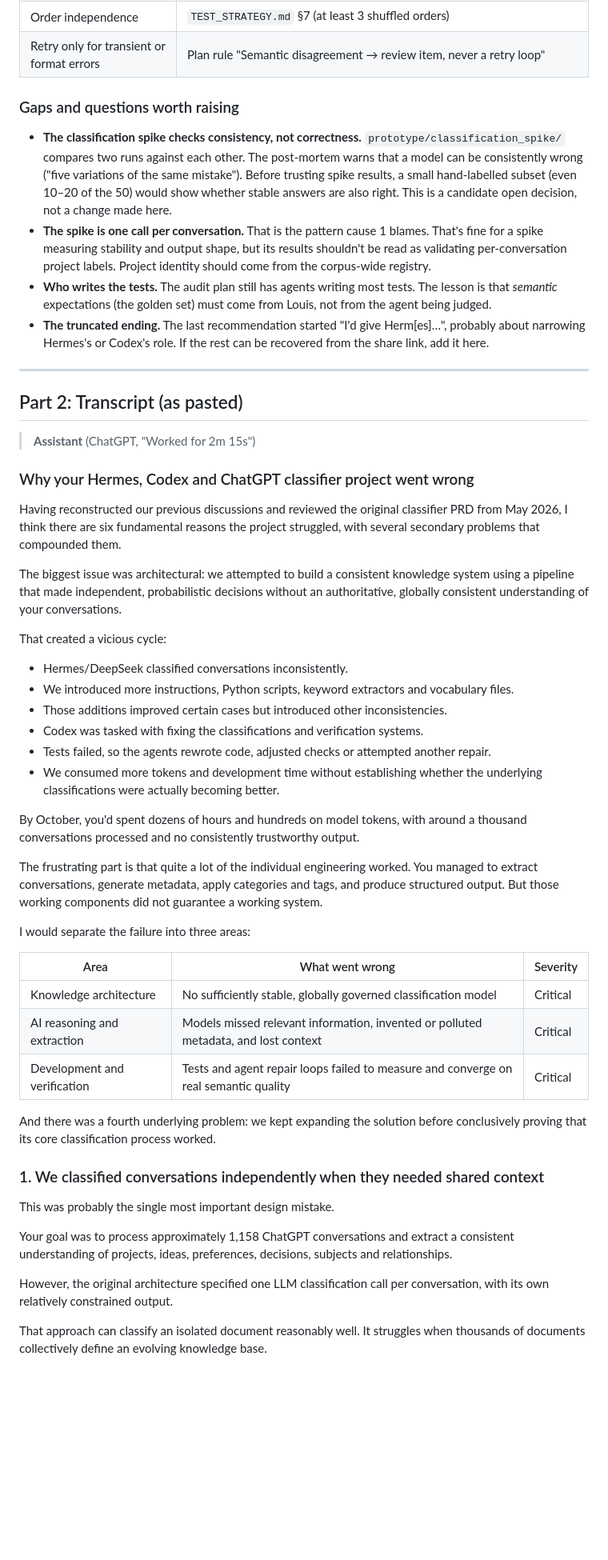
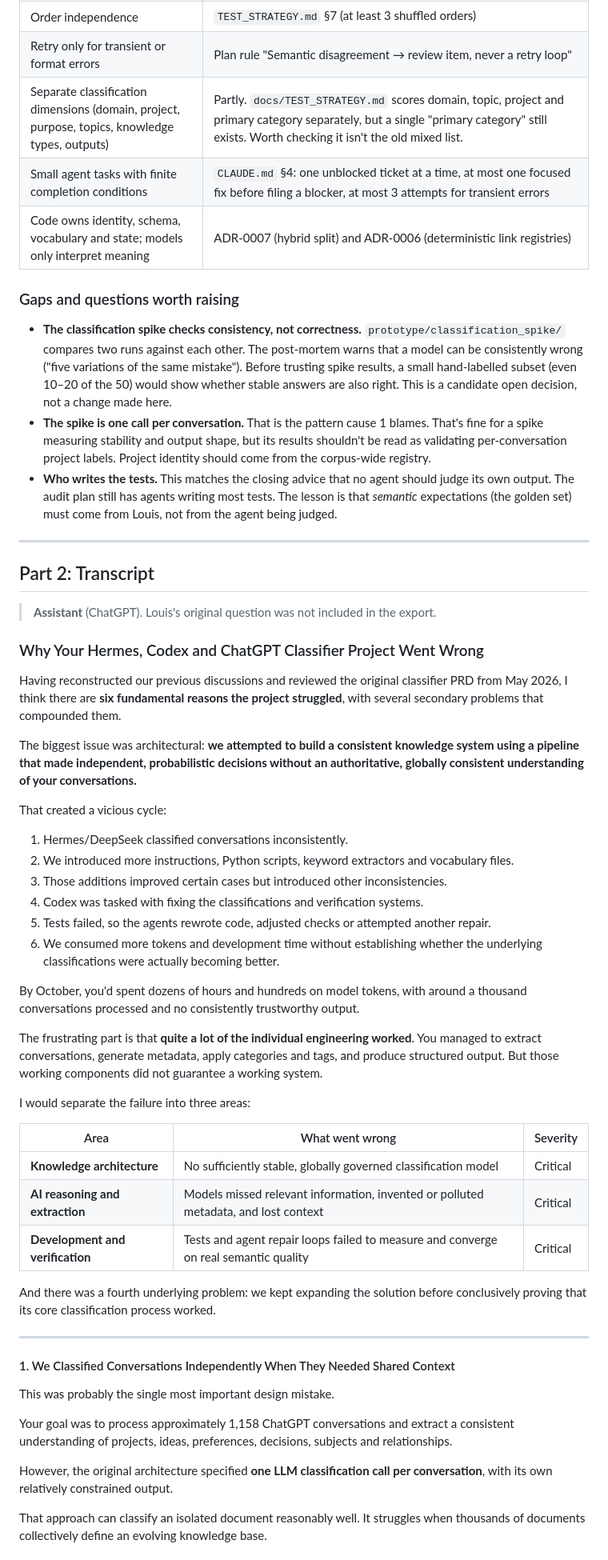
Before and after one commit to louishughes/claude-chatgpt-classifier, a Markdown page: docs/reference/2026-10-27-why-the-classifier-failed.md, the part around one of its changes. Shown at 80% size. GitHub-like rendering; blank space fills up the shorter version.

```diff
--- a/docs/reference/2026-10-27-why-the-classifier-failed.md
+++ b/docs/reference/2026-10-27-why-the-classifier-failed.md
@@ -53,56 +62,60 @@ Most of these lessons are already written into the audited specification on the
 | Precision and recall, not tag counts | `TEST_STRATEGY.md` classification and extraction metrics |
 | Order independence | `TEST_STRATEGY.md` §7 (at least 3 shuffled orders) |
 | Retry only for transient or format errors | Plan rule "Semantic disagreement → review item, never a retry loop" |
+| Separate classification dimensions (domain, project, purpose, topics, knowledge types, outputs) | Partly. `docs/TEST_STRATEGY.md` scores domain, topic, project and primary category separately, but a single "primary category" still exists. Worth checking it isn't the old mixed list. |
+| Small agent tasks with finite completion conditions | `CLAUDE.md` §4: one unblocked ticket at a time, at most one focused fix before filing a blocker, at most 3 attempts for transient errors |
+| Code owns identity, schema, vocabulary and state; models only interpret meaning | ADR-0007 (hybrid split) and ADR-0006 (deterministic link registries) |
 
 ### Gaps and questions worth raising
 
 - **The classification spike checks consistency, not correctness.** `prototype/classification_spike/` compares two runs against each other. The post-mortem warns that a model can be consistently wrong ("five variations of the same mistake"). Before trusting spike results, a small hand-labelled subset (even 10–20 of the 50) would show whether stable answers are also right. This is a candidate open decision, not a change made here.
 - **The spike is one call per conversation.** That is the pattern cause 1 blames. That's fine for a spike measuring stability and output shape, but its results shouldn't be read as validating per-conversation project labels. Project identity should come from the corpus-wide registry.
-- **Who writes the tests.** The audit plan still has agents writing most tests. The lesson is that *semantic* expectations (the golden set) must come from Louis, not from the agent being judged.
-- **The truncated ending.** The last recommendation started "I'd give Herm[es]…", probably about narrowing Hermes's or Codex's role. If the rest can be recovered from the share link, add it here.
+- **Who writes the tests.** This matches the closing advice that no agent should judge its own output. The audit plan still has agents writing most tests. The lesson is that *semantic* expectations (the golden set) must come from Louis, not from the agent being judged.
 
 ---
 
-## Part 2: Transcript (as pasted)
+## Part 2: Transcript
 
-> **Assistant** (ChatGPT, "Worked for 2m 15s")
+> **Assistant** (ChatGPT). Louis's original question was not included in the export.
 
-### Why your Hermes, Codex and ChatGPT classifier project went wrong
+### Why Your Hermes, Codex and ChatGPT Classifier Project Went Wrong
 
-Having reconstructed our previous discussions and reviewed the original classifier PRD from May 2026, I think there are six fundamental reasons the project struggled, with several secondary problems that compounded them.
+Having reconstructed our previous discussions and reviewed the original classifier PRD from May 2026, I think there are **six fundamental reasons the project struggled**, with several secondary problems that compounded them.
 
-The biggest issue was architectural: we attempted to build a consistent knowledge system using a pipeline that made independent, probabilistic decisions without an authoritative, globally consistent understanding of your conversations.
+The biggest issue was architectural: **we attempted to build a consistent knowledge system using a pipeline that made independent, probabilistic decisions without an authoritative, globally consistent understanding of your conversations.**
 
 That created a vicious cycle:
 
-* Hermes/DeepSeek classified conversations inconsistently.
-* We introduced more instructions, Python scripts, keyword extractors and vocabulary files.
-* Those additions improved certain cases but introduced other inconsistencies.
-* Codex was tasked with fixing the classifications and verification systems.
-* Tests failed, so the agents rewrote code, adjusted checks or attempted another repair.
-* We consumed more tokens and development time without establishing whether the underlying classifications were actually becoming better.
+1. Hermes/DeepSeek classified conversations inconsistently.
+2. We introduced more instructions, Python scripts, keyword extractors and vocabulary files.
+3. Those additions improved certain cases but introduced other inconsistencies.
+4. Codex was tasked with fixing the classifications and verification systems.
+5. Tests failed, so the agents rewrote code, adjusted checks or attempted another repair.
+6. We consumed more tokens and development time without establishing whether the underlying classifications were actually becoming better.
 
 By October, you'd spent dozens of hours and hundreds on model tokens, with around a thousand conversations processed and no consistently trustworthy output.
 
-The frustrating part is that quite a lot of the individual engineering worked. You managed to extract conversations, generate metadata, apply categories and tags, and produce structured output. But those working components did not guarantee a working system.
+The frustrating part is that **quite a lot of the individual engineering worked**. You managed to extract conversations, generate metadata, apply categories and tags, and produce structured output. But those working components did not guarantee a working system.
 
 I would separate the failure into three areas:
 
 | Area | What went wrong | Severity |
-| --- | --- | --- |
-| Knowledge architecture | No sufficiently stable, globally governed classification model | Critical |
-| AI reasoning and extraction | Models missed relevant information, invented or polluted metadata, and lost context | Critical |
-| Development and verification | Tests and agent repair loops failed to measure and converge on real semantic quality | Critical |
+|---|---|---|
+| **Knowledge architecture** | No sufficiently stable, globally governed classification model | Critical |
+| **AI reasoning and extraction** | Models missed relevant information, invented or polluted metadata, and lost context | Critical |
+| **Development and verification** | Tests and agent repair loops failed to measure and converge on real semantic quality | Critical |
 
 And there was a fourth underlying problem: we kept expanding the solution before conclusively proving that its core classification process worked.
 
-### 1. We classified conversations independently when they needed shared context
+---
+
+#### 1. We Classified Conversations Independently When They Needed Shared Context
 
 This was probably the single most important design mistake.
 
 Your goal was to process approximately 1,158 ChatGPT conversations and extract a consistent understanding of projects, ideas, preferences, decisions, subjects and relationships.
 
-However, the original architecture specified one LLM classification call per conversation, with its own relatively constrained output.
+However, the original architecture specified **one LLM classification call per conversation**, with its own relatively constrained output.
 
 That approach can classify an isolated document reasonably well. It struggles when thousands of documents collectively define an evolving knowledge base.
 
```
Also changed, not shown: other parts of docs/reference/2026-10-27-why-the-classifier-failed.md (+138 -75 lines), docs/diary/BUILD_DIARY.md (+7 -0 lines).
